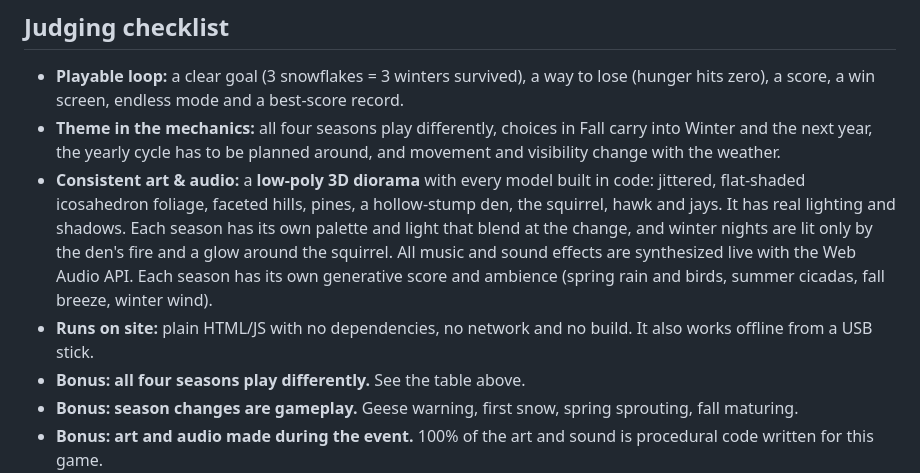
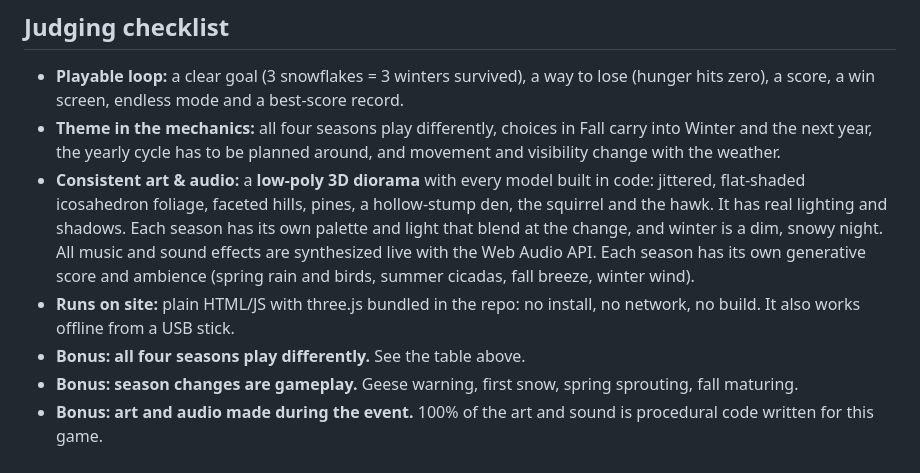
Before and after one commit to Tarangrana/crrazyyyGAME, a Markdown page: README.md, the part around the change. GitHub-like rendering.

Commit message:
Fix README details after simplification
Co-Authored-By: Claude Opus 5.5 <noreply@anthropic.com>
Claude-Session: https://claude.ai/code/session_01UgAwybDRhKrxuQBqHVKe6C

```diff
--- a/README.md
+++ b/README.md
@@ -48,8 +48,8 @@ The changes between seasons are part of the game: geese honk a few seconds befor
 
 - **Playable loop:** a clear goal (3 snowflakes = 3 winters survived), a way to lose (hunger hits zero), a score, a win screen, endless mode and a best-score record.
 - **Theme in the mechanics:** all four seasons play differently, choices in Fall carry into Winter and the next year, the yearly cycle has to be planned around, and movement and visibility change with the weather.
-- **Consistent art & audio:** a **low-poly 3D diorama** with every model built in code: jittered, flat-shaded icosahedron foliage, faceted hills, pines, a hollow-stump den, the squirrel, hawk and jays. It has real lighting and shadows. Each season has its own palette and light that blend at the change, and winter nights are lit only by the den's fire and a glow around the squirrel. All music and sound effects are synthesized live with the Web Audio API. Each season has its own generative score and ambience (spring rain and birds, summer cicadas, fall breeze, winter wind).
-- **Runs on site:** plain HTML/JS with no dependencies, no network and no build. It also works offline from a USB stick.
+- **Consistent art & audio:** a **low-poly 3D diorama** with every model built in code: jittered, flat-shaded icosahedron foliage, faceted hills, pines, a hollow-stump den, the squirrel and the hawk. It has real lighting and shadows. Each season has its own palette and light that blend at the change, and winter is a dim, snowy night. All music and sound effects are synthesized live with the Web Audio API. Each season has its own generative score and ambience (spring rain and birds, summer cicadas, fall breeze, winter wind).
+- **Runs on site:** plain HTML/JS with three.js bundled in the repo: no install, no network, no build. It also works offline from a USB stick.
 - **Bonus: all four seasons play differently.** See the table above.
 - **Bonus: season changes are gameplay.** Geese warning, first snow, spring sprouting, fall maturing.
 - **Bonus: art and audio made during the event.** 100% of the art and sound is procedural code written for this game.
```
